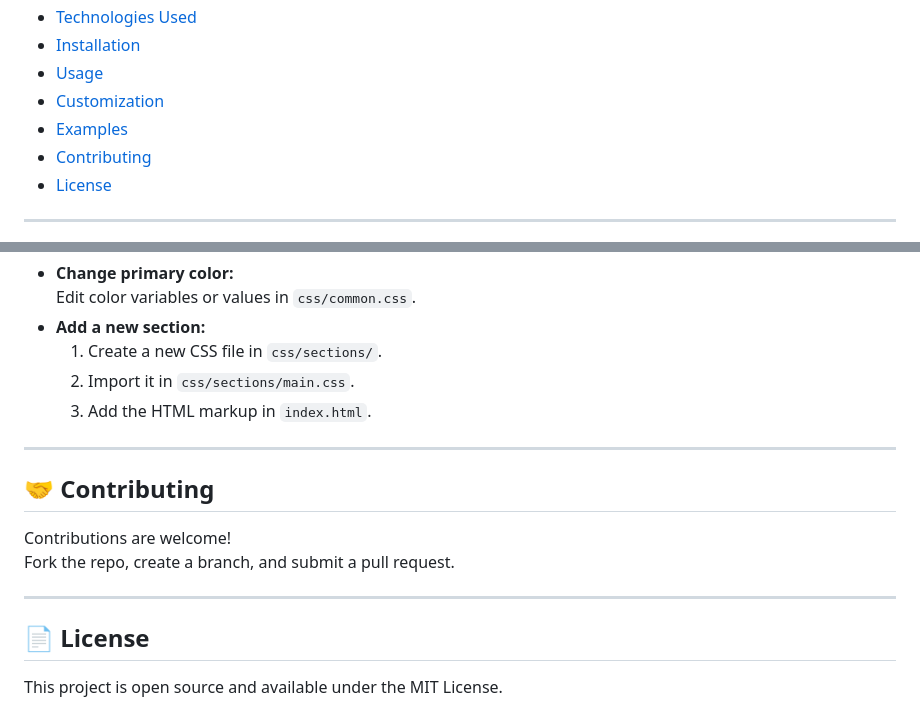
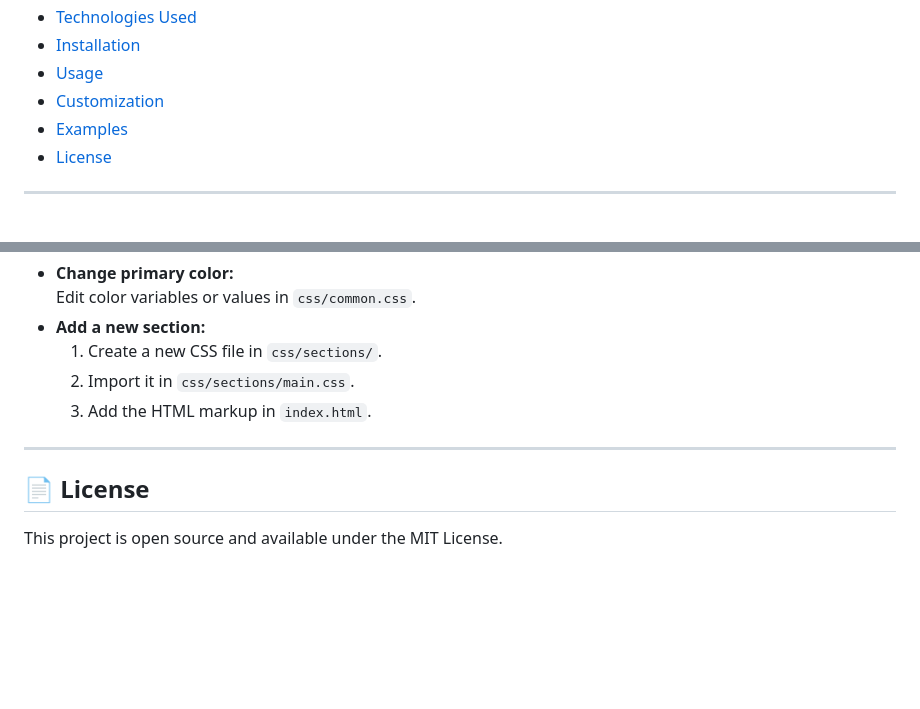
Before and after one commit to DmyTROSAlii/landing-partnero, a Markdown page: README.md, 2 parts joined by grey strips. GitHub-like rendering; blank space fills up the shorter version.

```diff
--- a/README.md
+++ b/README.md
@@ -15,7 +15,6 @@ A modern, responsive single-page landing website for **Partnero** — a platform
 - [Usage](#-usage)
 - [Customization](#-customization)
 - [Examples](#-examples)
-- [Contributing](#-contributing)
 - [License](#-license)
 
 ---
@@ -148,13 +147,6 @@ js/
 
 ---
 
-## 🤝 Contributing
-
-Contributions are welcome!
-Fork the repo, create a branch, and submit a pull request.
-
----
-
 ## 📄 License
 
 This project is open source and available under the MIT License.
```
